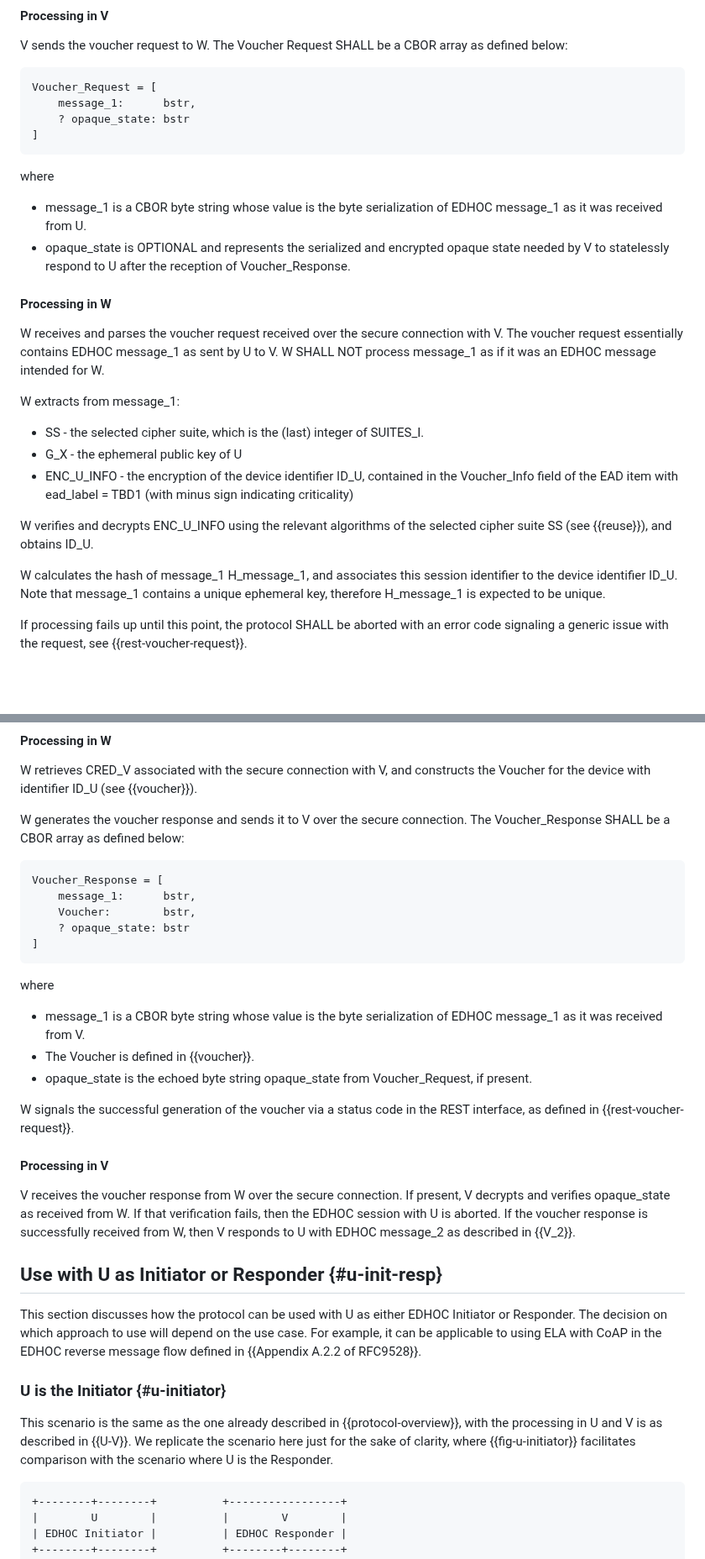
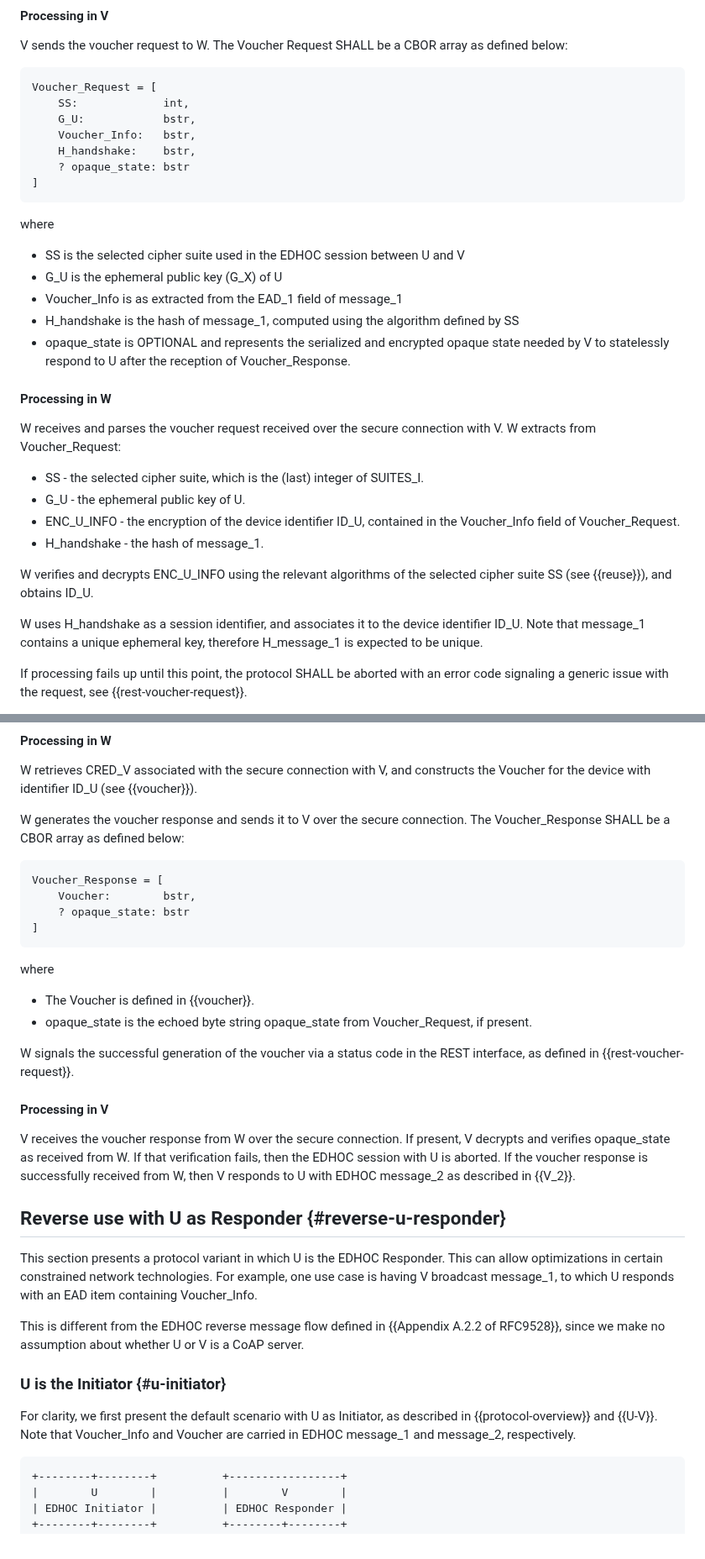
Before and after one commit to lake-wg/authz, a Markdown page: draft-ietf-lake-authz.md, 2 parts joined by grey strips. Shown at 84% size. Rendered like a GitHub page; blank space fills up the shorter version.

Commit message:
U as Responder WIP: modifications in VREQ / VRES

```diff
--- a/draft-ietf-lake-authz.md
+++ b/draft-ietf-lake-authz.md
@@ -574,29 +574,35 @@ The Voucher Request SHALL be a CBOR array as defined below:
 
 ~~~~~~~~~~~ cddl
 Voucher_Request = [
-    message_1:      bstr,
+    SS:             int,
+    G_U:            bstr,
+    Voucher_Info:   bstr,
+    H_handshake:    bstr,
     ? opaque_state: bstr
 ]
 ~~~~~~~~~~~
 
 where
 
-* message_1 is a CBOR byte string whose value is the byte serialization of EDHOC message_1 as it was received from U.
+* SS is the selected cipher suite used in the EDHOC session between U and V
+* G_U is the ephemeral public key (G_X) of U
+* Voucher_Info is as extracted from the EAD_1 field of message_1
+* H_handshake is the hash of message_1, computed using the algorithm defined by SS
 * opaque_state is OPTIONAL and represents the serialized and encrypted opaque state needed by V to statelessly respond to U after the reception of Voucher_Response.
 
 #### Processing in W
 
-W receives and parses the voucher request received over the secure connection with V. The voucher request essentially contains EDHOC message_1 as sent by U to V. W SHALL NOT process message_1 as if it was an EDHOC message intended for W.
-
-W extracts from message_1:
+W receives and parses the voucher request received over the secure connection with V.
+W extracts from Voucher_Request:
 
 * SS - the selected cipher suite, which is the (last) integer of SUITES_I.
-* G_X - the ephemeral public key of U
-* ENC_U_INFO - the encryption of the device identifier ID_U, contained in the Voucher_Info field of the EAD item with ead_label = TBD1 (with minus sign indicating criticality)
+* G_U - the ephemeral public key of U.
+* ENC_U_INFO - the encryption of the device identifier ID_U, contained in the Voucher_Info field of Voucher_Request.
+* H_handshake - the hash of message_1.
 
 W verifies and decrypts ENC_U_INFO using the relevant algorithms of the selected cipher suite SS (see {{reuse}}), and obtains ID_U.
 
-W calculates the hash of message_1 H_message_1, and associates this session identifier to the device identifier ID_U.
+W uses H_handshake as a session identifier, and associates it to the device identifier ID_U.
 Note that message_1 contains a unique ephemeral key, therefore H_message_1 is expected to be unique.
 
 If processing fails up until this point, the protocol SHALL be aborted with an error code signaling a generic issue with the request, see {{rest-voucher-request}}.
@@ -615,7 +621,6 @@ W generates the voucher response and sends it to V over the secure connection. T
 
 ~~~~~~~~~~~ cddl
 Voucher_Response = [
-    message_1:      bstr,
     Voucher:        bstr,
     ? opaque_state: bstr
 ]
@@ -623,7 +628,6 @@ Voucher_Response = [
 
 where
 
-* message_1 is a CBOR byte string whose value is the byte serialization of EDHOC message_1 as it was received from V.
 * The Voucher is defined in {{voucher}}.
 * opaque_state is the echoed byte string opaque_state from Voucher_Request, if present.
 
@@ -636,16 +640,18 @@ If present, V decrypts and verifies opaque_state as received from W. If that ver
 with U is aborted.
 If the voucher response is successfully received from W, then V responds to U with EDHOC message_2 as described in {{V_2}}.
 
-## Use with U as Initiator or Responder {#u-init-resp}
+## Reverse use with U as Responder {#reverse-u-responder}
 
-This section discusses how the protocol can be used with U as either EDHOC Initiator or Responder.
-The decision on which approach to use will depend on the use case.
-For example, it can be applicable to using ELA with CoAP in the EDHOC reverse message flow defined in {{Appendix A.2.2 of RFC9528}}.
+This section presents a protocol variant in which U is the EDHOC Responder.
+This can allow optimizations in certain constrained network technologies.
+For example, one use case is having V broadcast message_1, to which U responds with an EAD item containing Voucher_Info.
+
+This is different from the EDHOC reverse message flow defined in {{Appendix A.2.2 of RFC9528}}, since we make no assumption about whether U or V is a CoAP server.
 
 ### U is the Initiator {#u-initiator}
 
-This scenario is the same as the one already described in {{protocol-overview}}, with the processing in U and V is as described in {{U-V}}.
-We replicate the scenario here just for the sake of clarity, where {{fig-u-initiator}} facilitates comparison with the scenario where U is the Responder.
+For clarity, we first present the default scenario with U as Initiator, as described in {{protocol-overview}} and {{U-V}}.
+Note that Voucher_Info and Voucher are carried in EDHOC message_1 and message_2, respectively.
 
 ~~~~~~~~~~~ aasvg
 +--------+--------+          +-----------------+
```
Also changed, not shown: other parts of draft-ietf-lake-authz.md (+16 -9 lines).
